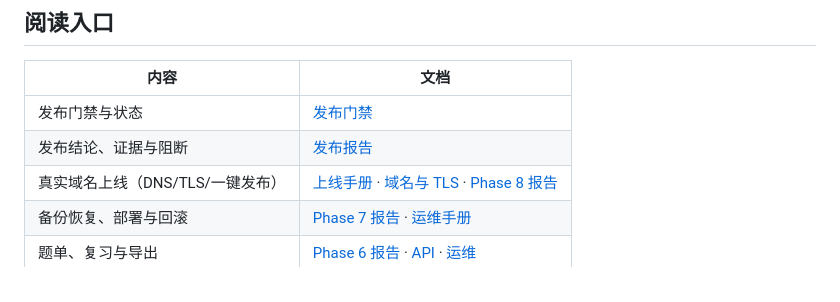
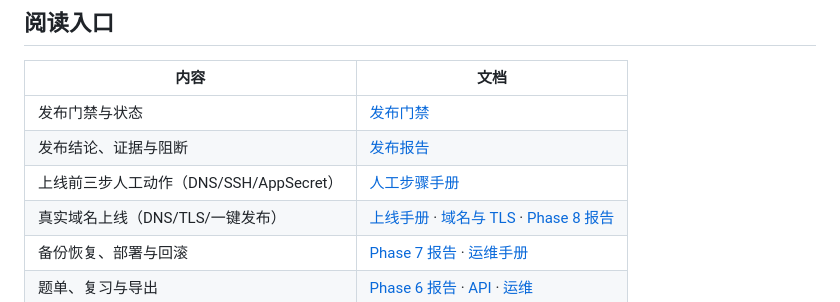
Before and after one commit to shilei2024/tiyoujie, a Markdown page: README.md, the part around the change. GitHub-like rendering.

Commit message:
docs: 补充上线前三步人工动作手册（DNS/SSH/AppSecret）
- 按实测结果写清 DNSPod 记录字段与四个常见坑
- 给出三种 SSH 授权方式，公钥方式为主，含覆盖旧公钥的风险提示
- AppSecret 重置会影响现网系统的前置确认、交互式输入避免进入 shell 历史
- 附安全组端口最小化要求与三件事完成后的执行顺序

```diff
--- a/README.md
+++ b/README.md
@@ -14,6 +14,7 @@
 | --- | --- |
 | 发布门禁与状态 | [发布门禁](docs/acceptance/release-gates.md) |
 | 发布结论、证据与阻断 | [发布报告](docs/acceptance/release-report.md) |
+| 上线前三步人工动作（DNS/SSH/AppSecret） | [人工步骤手册](docs/operations/go-live-manual-steps.md) |
 | 真实域名上线（DNS/TLS/一键发布） | [上线手册](docs/operations/phase-8-deployment-pxcore.md) · [域名与 TLS](docs/operations/tls-and-domain.md) · [Phase 8 报告](docs/acceptance/phase-8-report.md) |
 | 备份恢复、部署与回滚 | [Phase 7 报告](docs/acceptance/phase-7-report.md) · [运维手册](docs/operations/phase-7-deployment.md) |
 | 题单、复习与导出 | [Phase 6 报告](docs/acceptance/phase-6-report.md) · [API](docs/api/phase-6-api.md) · [运维](docs/operations/phase-6-operations.md) |
```
Also changed, not shown: docs/operations/go-live-manual-steps.md (added, +282 -0 lines), docs/operations/phase-8-deployment-pxcore.md (+2 -0 lines).
